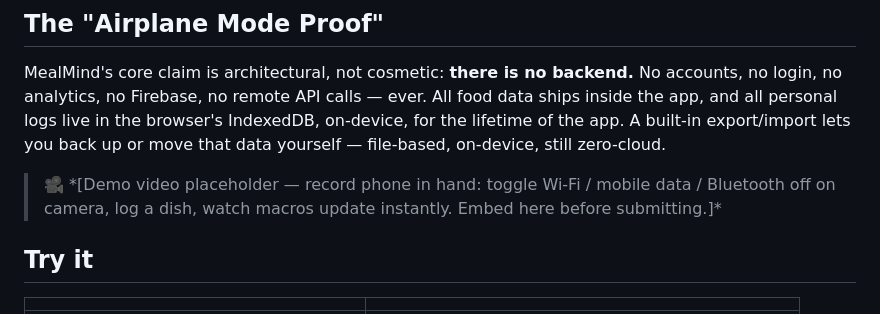
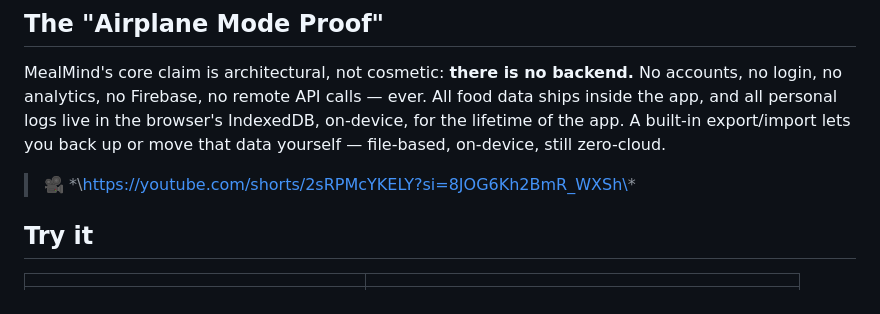
Before and after one commit to aadityanilajagi00918/Meal-Mind, a Markdown page: README.md, the part around the change. Drawn GitHub-style.

```diff
--- a/README.md
+++ b/README.md
@@ -27,7 +27,7 @@ MealMind is a single-file, offline-first PWA that fixes both: a hyperlocal India
 
 MealMind's core claim is architectural, not cosmetic: **there is no backend.** No accounts, no login, no analytics, no Firebase, no remote API calls — ever. All food data ships inside the app, and all personal logs live in the browser's IndexedDB, on-device, for the lifetime of the app. A built-in export/import lets you back up or move that data yourself — file-based, on-device, still zero-cloud.
 
-> 🎥 \*\[Demo video placeholder — record phone in hand: toggle Wi-Fi / mobile data / Bluetooth off on camera, log a dish, watch macros update instantly. Embed here before submitting.]\*
+> 🎥 \*\https://youtube.com/shorts/2sRPMcYKELY?si=8JOG6Kh2BmR_WXSh\*
 
 ## Try it
 
```
